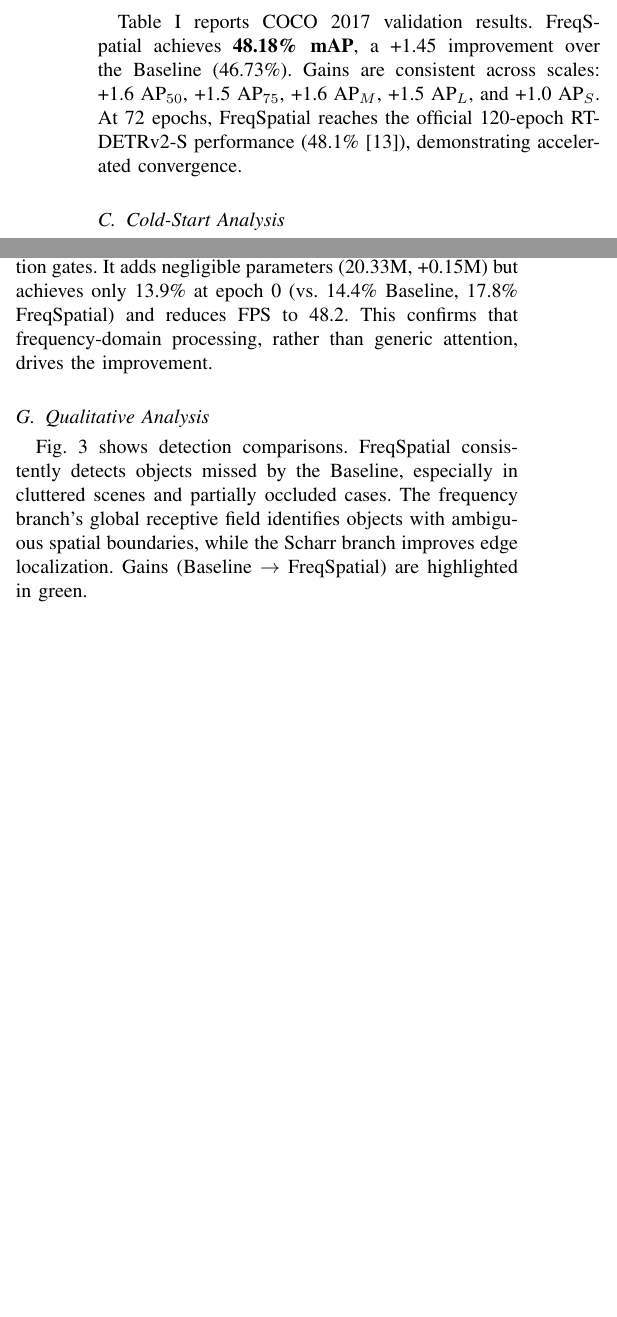
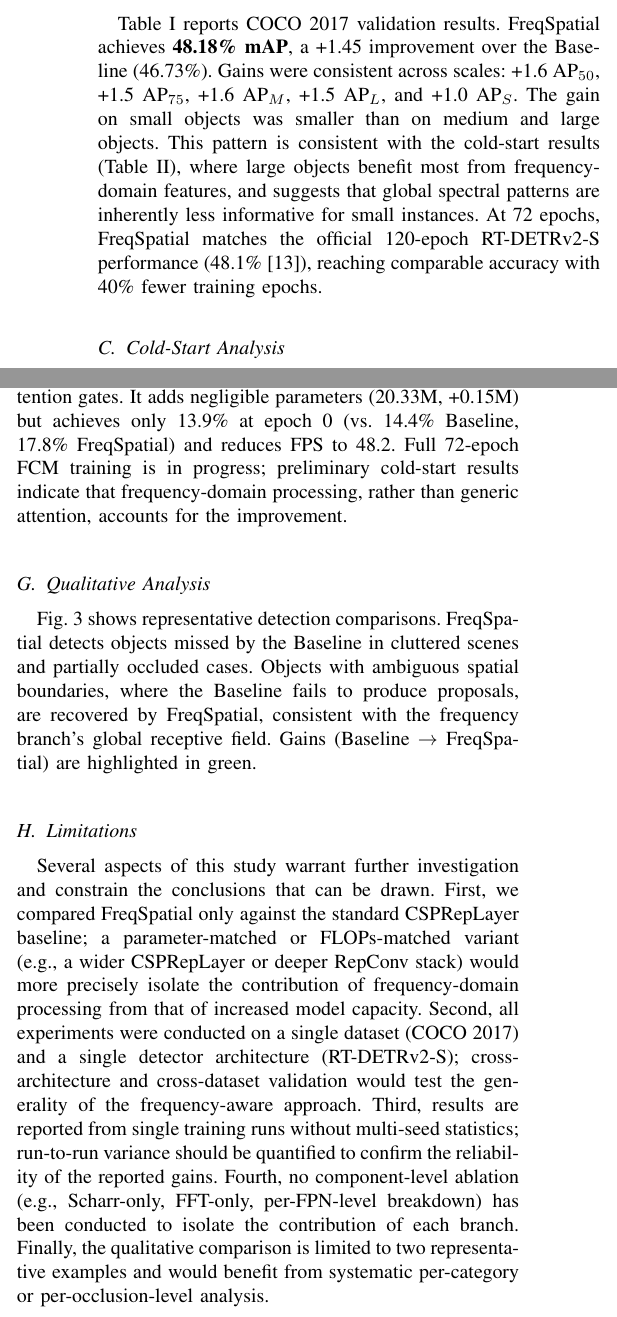
Before and after one commit to AssheadXFY/RT-DETR-GPU3050, a LaTeX paper (paper.tex): two parts of the columns of page 3 of 6, joined at a grey line, cut so that both start at the same text, the shorter picture padded with empty space. Compiled offline with pdfLaTeX.

Commit message:
Refine paper after reviewer simulation: scope claims, add limitations section
- Scope "any FPN neck" to "RT-DETR's FPN+PAN neck"
- Strengthen FSDETR attribution in Related Work
- Add discussion of smaller AP_S gain pattern
- Add Limitations subsection (parameter-matched baseline, multi-seed, component ablation, cross-dataset)
- Soften qualitative claims to match 2-example evidence
- Hedge overclaims throughout (confirms→indicates, demonstrates→shows)
- Mark FCM 72-epoch training as in progress

Co-Authored-By: Claude Opus 4.6 <noreply@anthropic.com>

```diff
--- a/paper.tex
+++ b/paper.tex
@@ -291,10 +294,15 @@ Metrics: mAP, AP$_{50}$, AP$_{75}$, AP$_S$, AP$_M$, AP$_L$, AR$^{\rm max=100}$.
 Table~\ref{tab:main_results} reports COCO~2017 validation results.
 FreqSpatial achieves \textbf{48.18\% mAP}, a +1.45 improvement over the
 Baseline (46.73\%).
-Gains are consistent across scales: +1.6~AP$_{50}$, +1.5~AP$_{75}$,
+Gains were consistent across scales: +1.6~AP$_{50}$, +1.5~AP$_{75}$,
 +1.6~AP$_M$, +1.5~AP$_L$, and +1.0~AP$_S$.
-At 72 epochs, FreqSpatial reaches the official 120-epoch RT-DETRv2-S performance
-(48.1\%~\cite{lv2024rtdetrv2}), demonstrating accelerated convergence.
+The gain on small objects was smaller than on medium and large objects.
+This pattern is consistent with the cold-start results (Table~\ref{tab:epoch0}),
+where large objects benefit most from frequency-domain features, and suggests
+that global spectral patterns are inherently less informative for small instances.
+At 72 epochs, FreqSpatial matches the official 120-epoch RT-DETRv2-S performance
+(48.1\%~\cite{lv2024rtdetrv2}), reaching comparable accuracy with 40\% fewer
+training epochs.
 
 \begin{table}[t]
 \centering
@@ -356,3 +363,4 @@ appear limited.
+learning rate schedule appear limited.
 
 \begin{table}[t]
 \centering
@@ -418,8 +426,9 @@ originally proposed for aerial-image small-object detection in FBRT-YOLO.
 FCM performs channel-wise cross-attention via a 1:3 channel split
 with spatial and channel attention gates. It adds negligible parameters
 (20.33M, +0.15M) but achieves only 13.9\% at epoch~0 (vs.\ 14.4\% Baseline,
-17.8\% FreqSpatial) and reduces FPS to 48.2. This confirms that
-frequency-domain processing, rather than generic attention, drives the
+17.8\% FreqSpatial) and reduces FPS to 48.2. Full 72-epoch FCM training
+is in progress; preliminary cold-start results indicate that
+frequency-domain processing, rather than generic attention, accounts for the
 improvement.
 
 \begin{figure*}[b]
@@ -435,12 +444,34 @@ Green boxes denote objects detected by FreqSpatial missed by Baseline.}
 \subsection{Qualitative Analysis}
 \label{sec:qualitative}
 
-Fig.~\ref{fig:visual} shows detection comparisons.
-FreqSpatial consistently detects objects missed by the Baseline, especially
-in cluttered scenes and partially occluded cases.
-The frequency branch's global receptive field identifies objects with
-ambiguous spatial boundaries, while the Scharr branch improves edge
-localization. Gains (Baseline~$\to$~FreqSpatial) are highlighted in green.
+Fig.~\ref{fig:visual} shows representative detection comparisons.
+FreqSpatial detects objects missed by the Baseline in
+cluttered scenes and partially occluded cases.
+Objects with ambiguous spatial boundaries, where the Baseline fails to
+produce proposals, are recovered by FreqSpatial,
+consistent with the frequency branch's global receptive field.
+Gains (Baseline~$\to$~FreqSpatial) are highlighted in green.
+
+\subsection{Limitations}
+\label{sec:limitations}
+
+Several aspects of this study warrant further investigation and constrain
+the conclusions that can be drawn.
+First, we compared FreqSpatial only against the standard CSPRepLayer baseline;
+a parameter-matched or FLOPs-matched variant (e.g., a wider CSPRepLayer or
+deeper RepConv stack) would more precisely isolate the contribution of
+frequency-domain processing from that of increased model capacity.
+Second, all experiments were conducted on a single dataset (COCO~2017)
+and a single detector architecture (RT-DETRv2-S); cross-architecture
+and cross-dataset validation would test the generality of the frequency-aware
+approach.
+Third, results are reported from single training runs without multi-seed
+statistics; run-to-run variance should be quantified to confirm the
+reliability of the reported gains.
+Fourth, no component-level ablation (e.g., Scharr-only, FFT-only, per-FPN-level
+breakdown) has been conducted to isolate the contribution of each branch.
+Finally, the qualitative comparison is limited to two representative examples
+and would benefit from systematic per-category or per-occlusion-level analysis.
 
 % ===========================================================================
 \section{Conclusion}
```
Also changed, not shown: paper.tex (78 more changed lines).
